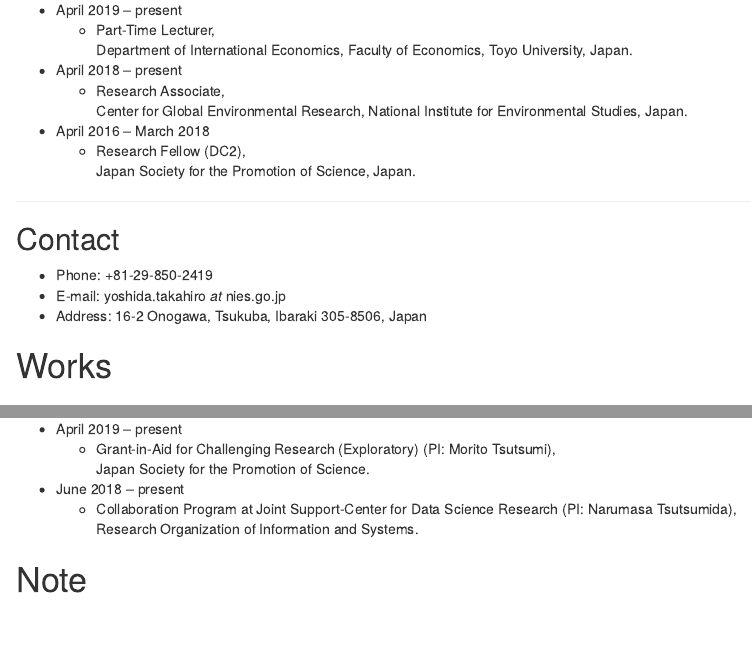
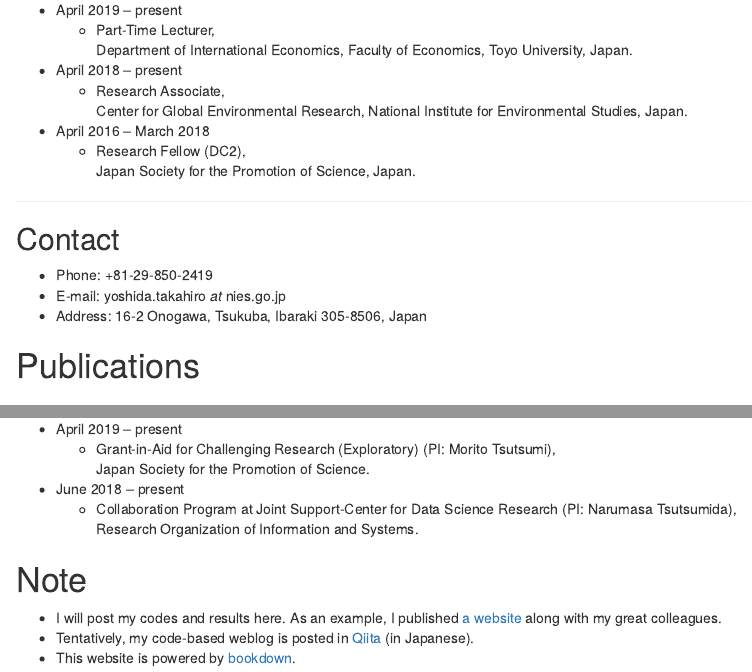
Before and after one commit to yoshida-gisc/site, an R Markdown document (index.Rmd): the page in a window 1100 px wide, from 510 px down, and a second part further down, joined at a grey line. Rendered offline with R 4.5, knitr and Pandoc, with nearby package versions; drawn as R Markdown's standard HTML page in place of the format the file asks for.

Commit message:
Add note.

```diff
--- a/index.Rmd
+++ b/index.Rmd
@@ -45,7 +45,7 @@
 - Address: 16-2 Onogawa, Tsukuba, Ibaraki 305-8506, Japan
 
 
-# Works {-}
+# Publications {-}
 
 ## In progress / under review {-}
 
@@ -371,6 +371,13 @@
 
 # Note {-}
 
+- I will post my codes and results here. As an example, I published [a website](https://gcp-tsukuba.github.io/SSP-downscale/) along with my great colleagues.
+- Tentatively, my code-based weblog is posted in [Qiita](https://qiita.com/3tky) (in Japanese).
+- This website is powered by [bookdown](https://github.com/rstudio/bookdown).
+
+
+
+
 
 `r if (knitr:::is_html_output()) '
 '`
```
Also changed, not shown: docs/CV-TakahiroYoshida.tex, docs/search_index.json, 7 other files.
